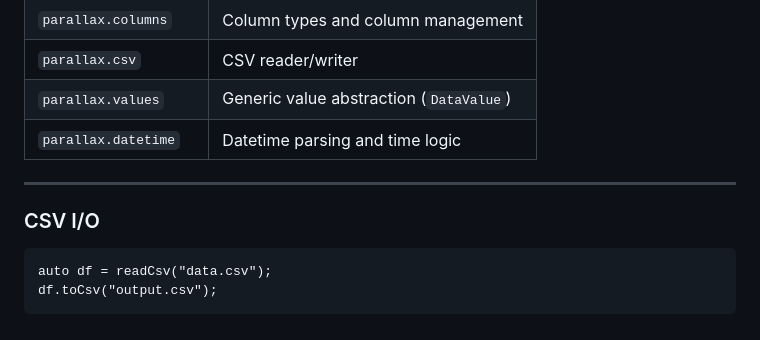
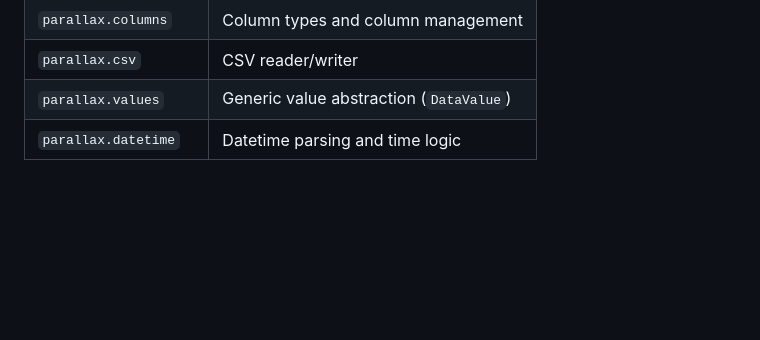
Before and after one commit to navid-m/parallax, a Markdown page: README.md, the part around one of its changes. Rendered like a GitHub page; blank space fills up the shorter version.

Commit message:
amend docs

````diff
--- a/README.md
+++ b/README.md
@@ -143,12 +143,3 @@ DataFrame(8 rows, 3 columns)
 | `parallax.csv`        | CSV reader/writer                       |
 | `parallax.values`     | Generic value abstraction (`DataValue`) |
 | `parallax.datetime`   | Datetime parsing and time logic         |
-
----
-
-### CSV I/O
-
-```d
-auto df = readCsv("data.csv");
-df.toCsv("output.csv");
-```
````
Also changed, not shown: other parts of README.md (+1 -1 lines).
